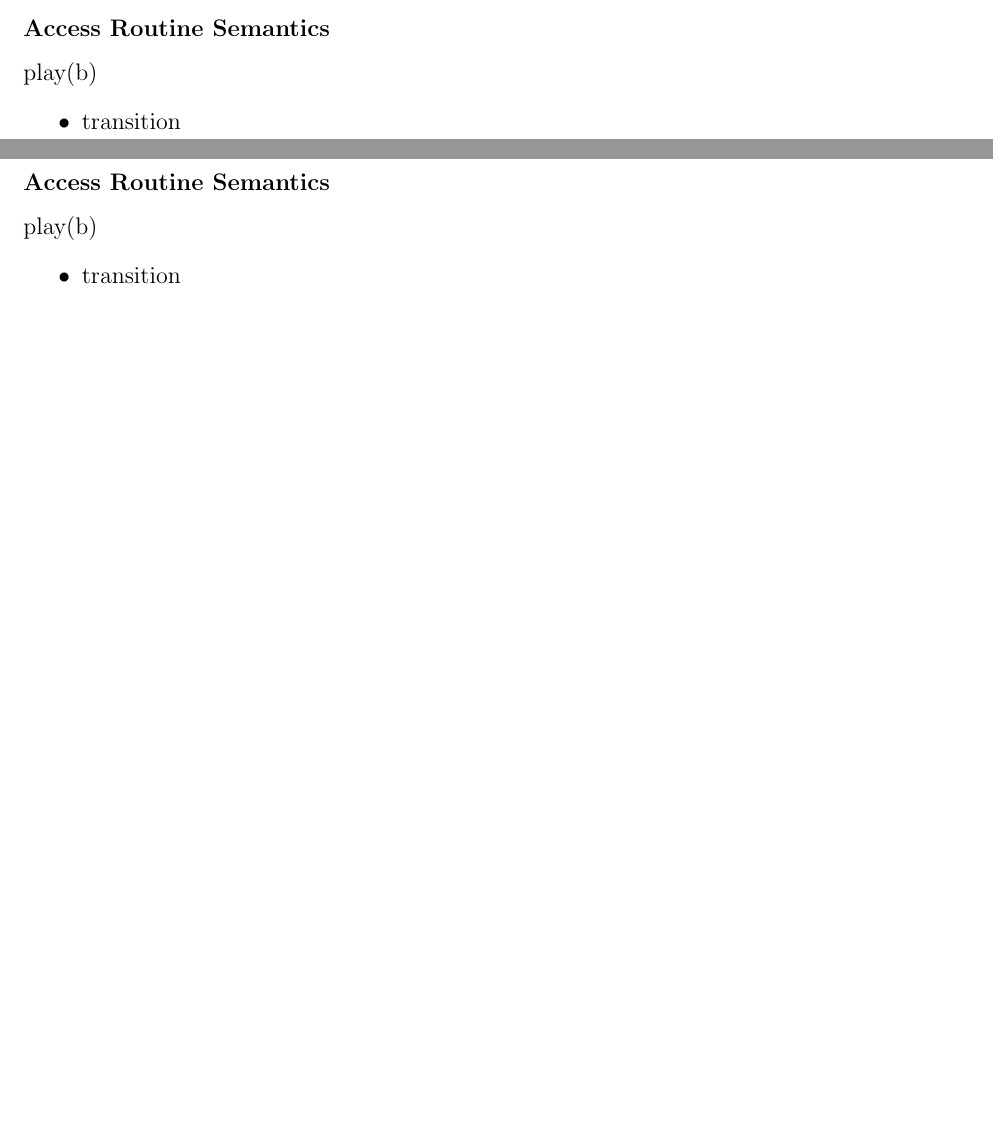
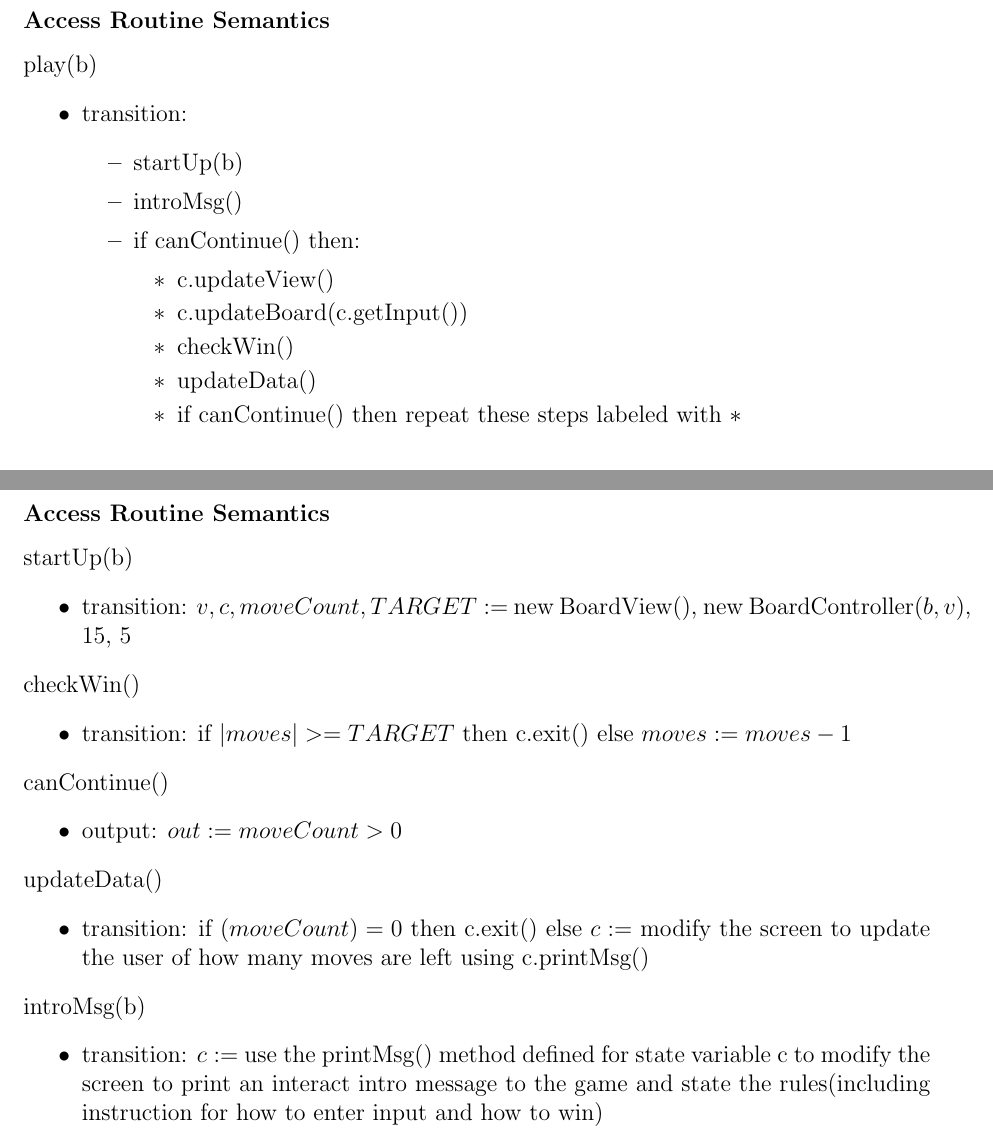
Before and after one commit to shazil-arif/SFWR-ENG-2AA4, a LaTeX document (A4/spec.tex): two parts of pages 17 and 20 of 22 before the commit and two parts of pages 18 and 20 of 22 after it, joined at a grey line, cut so that both start at the same text, the shorter picture padded with empty space. Compiled offline with pdfLaTeX.

Commit message:
updated spec

```diff
--- a/A4/spec.tex
+++ b/A4/spec.tex
@@ -668,7 +672,19 @@ introMsg & & & \\
 
 \noindent play(b)
 \begin{itemize}
-\item transition
+\item transition:
+\begin{itemize}
+\item startUp(b)
+\item introMsg()
+\item if canContinue() then:
+\begin{itemize}
+\item c.updateView()
+\item c.updateBoard(c.getInput())
+\item checkWin()
+\item updateData()
+\item if canContinue() then repeat these steps labeled with $*$
+\end{itemize}
+\end{itemize}
 \end{itemize}
 
 \subsection* {Consideration}
@@ -728,10 +743,36 @@ introMsg & & & \\
 
 \subsubsection* {Access Routine Semantics}
 
-\noindent play(b)
+\noindent startUp(b)
 \begin{itemize}
-\item transition
+\item transition: $v,c,moveCount,TARGET :=$  new BoardView(), new BoardController($b,v$), 15, 5
 \end{itemize}
+
+
+\noindent checkWin()
+\begin{itemize}
+\item transition: if $|moves| >= TARGET$ then c.exit() else $moves := moves - 1$
+\end{itemize}
+
+\noindent canContinue()
+\begin{itemize}
+\item output: $out := moveCount > 0$
+\end{itemize}
+
+
+\noindent updateData()
+\begin{itemize}
+\item transition: if $(moveCount) = 0$ then c.exit() else $c := $ modify the screen to update the user of how many moves are left using c.printMsg()
+\end{itemize}
+
+
+\noindent introMsg(b)
+\begin{itemize}
+\item transition: $c :=$ use the printMsg() method defined for state variable c to modify the screen to print an interact intro message to the game and state the rules(including instruction for how to enter input and how to win)
+\end{itemize}
+
+
+
 
 \newpage
 
```
Also changed, not shown: A4/spec.pdf, A4/spec.tex (23 more changed lines), 5 other files.
